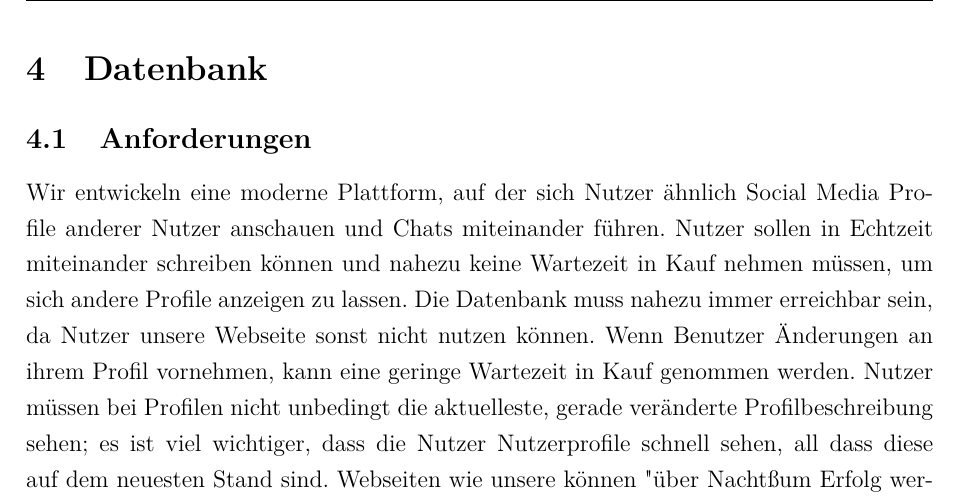
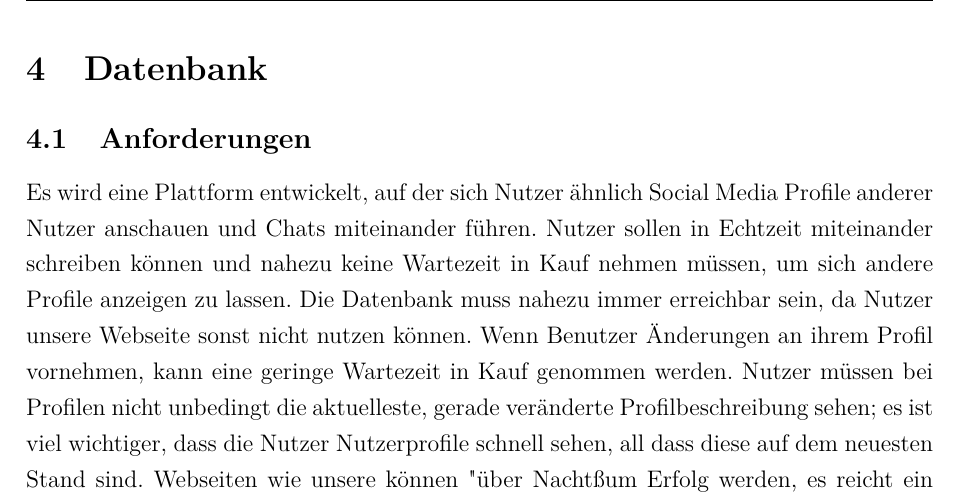
Before and after one commit to riggedCoinflip/lol-friendfinder, a LaTeX paper (docs/Projektbericht/Projektbericht.tex, which reads docs/Projektbericht/chapters/Datenbank.tex): part of page 13 of 47, cut so that both start at the same text. Compiled offline with pdfLaTeX.

Commit message:
V.4: https://bit.ly/3j1lYlJ

```diff
--- a/docs/Projektbericht/chapters/Datenbank.tex
+++ b/docs/Projektbericht/chapters/Datenbank.tex
@@ -1,6 +1,6 @@
 % Welche Datenbank wurde verwendet und warum,...
 \subsection{Anforderungen}
-Wir entwickeln eine moderne Plattform, auf der sich Nutzer ähnlich Social Media Profile anderer Nutzer anschauen und Chats miteinander führen. Nutzer sollen in Echtzeit miteinander schreiben können und nahezu keine Wartezeit in Kauf nehmen müssen, um sich andere Profile anzeigen zu lassen. Die Datenbank muss nahezu immer erreichbar sein, da Nutzer unsere Webseite sonst nicht nutzen können.
+Es wird eine Plattform entwickelt, auf der sich Nutzer ähnlich Social Media Profile anderer Nutzer anschauen und Chats miteinander führen. Nutzer sollen in Echtzeit miteinander schreiben können und nahezu keine Wartezeit in Kauf nehmen müssen, um sich andere Profile anzeigen zu lassen. Die Datenbank muss nahezu immer erreichbar sein, da Nutzer unsere Webseite sonst nicht nutzen können.
 Wenn Benutzer Änderungen an ihrem Profil vornehmen, kann eine geringe Wartezeit in Kauf genommen werden. Nutzer müssen bei Profilen nicht unbedingt die aktuelleste, gerade veränderte Profilbeschreibung sehen; es ist viel wichtiger, dass die Nutzer Nutzerprofile schnell sehen, all dass diese auf dem neuesten Stand sind.
 Webseiten wie unsere können "über Nacht" zum Erfolg werden, es reicht ein großer Influencer, welcher seinen Followern von der Webseite berichtet und auf einen Schlag erreichen wir Nutzerzahlen, bei denen unsere Rechenleistung auf Grenzen stößt. Die Datenbank unserer Wahl sollte sich vor allem schnell, ohne viel Programmieraufwand, skalieren lassen, um die Zeit, in denen unsere Plattform ausgelastet ist, möglichst gering zu halten.
 Statt dass unsere Nutzer ihr Verhalten auf unsere Webseite anpassen müssen, wollen wir die Webseite auf die Wünsche unserer Nutzer anpassen. Datenstrukturen sollen sich schnell und oft ändern können, um dies zu ermöglichen.
```
